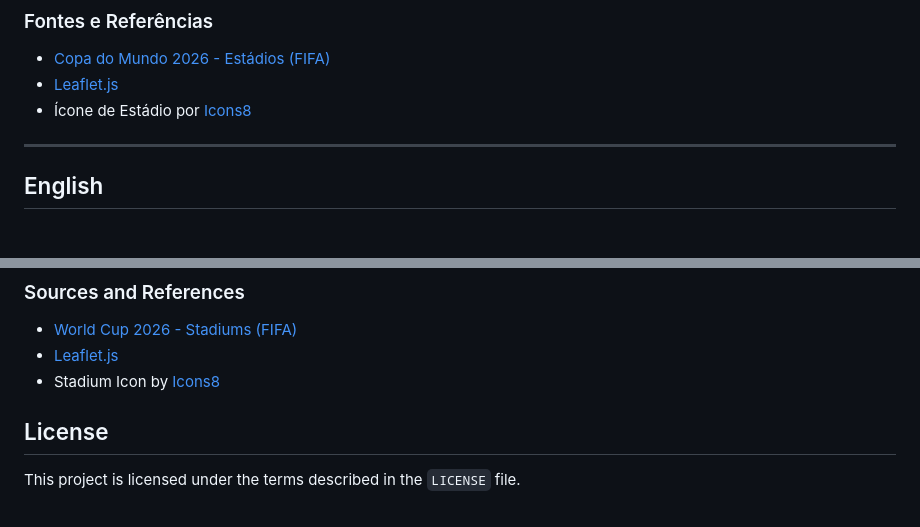
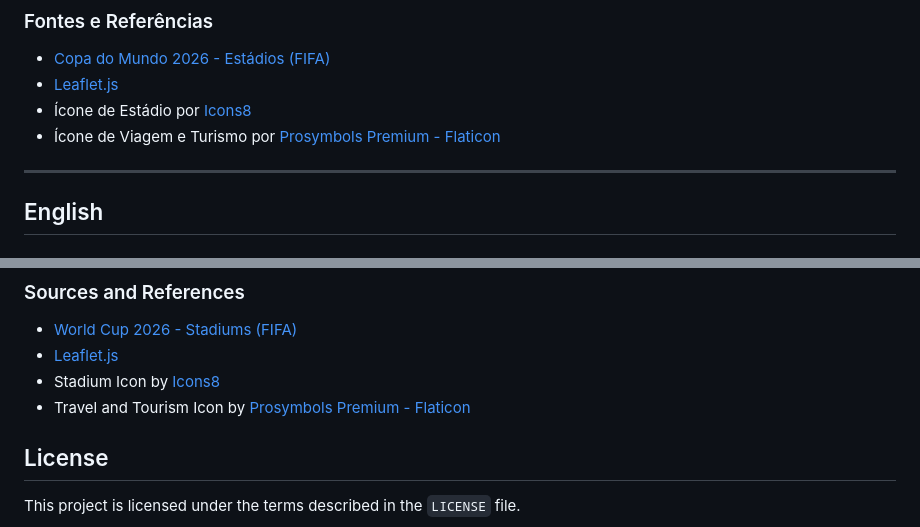
Before and after one commit to AndreyOnTech/world-cup-stadium-trip-2026, a Markdown page: README.md, 2 parts joined by grey strips. Rendered like a GitHub page.

Commit message:
add README reference

```diff
--- a/README.md
+++ b/README.md
@@ -109,6 +109,7 @@ world-cup-stadium-trip-2026/
 - [Copa do Mundo 2026 - Estádios (FIFA)](https://www.fifa.com/pt/tournaments/mens/worldcup/canadamexicousa2026/articles/copa-do-mundo-2026-estadios-canada-mexico-estados-unidos)
 - [Leaflet.js](https://leafletjs.com/)
 - Ícone de Estádio por [Icons8](https://icons8.com/icon/mFuCgbDlUhK5/stadium)
+- Ícone de Viagem e Turismo por [Prosymbols Premium - Flaticon](https://www.flaticon.com/br/icones-gratis/viagem-e-turismo)
 
 ---
 
@@ -212,6 +213,7 @@ world-cup-stadium-trip-2026/
 - [World Cup 2026 - Stadiums (FIFA)](https://www.fifa.com/pt/tournaments/mens/worldcup/canadamexicousa2026/articles/copa-do-mundo-2026-estadios-canada-mexico-estados-unidos)
 - [Leaflet.js](https://leafletjs.com/)
 - Stadium Icon by [Icons8](https://icons8.com/icon/mFuCgbDlUhK5/stadium)
+- Travel and Tourism Icon by [Prosymbols Premium - Flaticon](https://www.flaticon.com/br/icones-gratis/viagem-e-turismo)
 
 ## License
 
```
